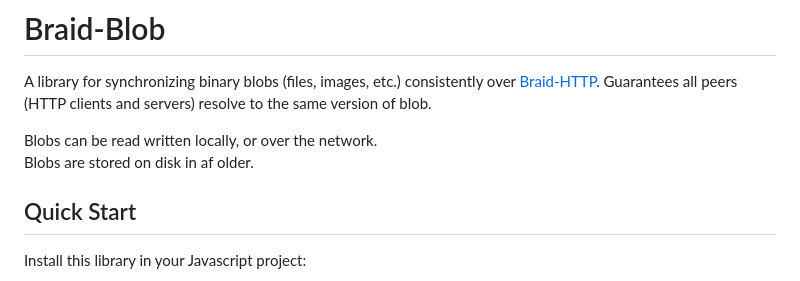
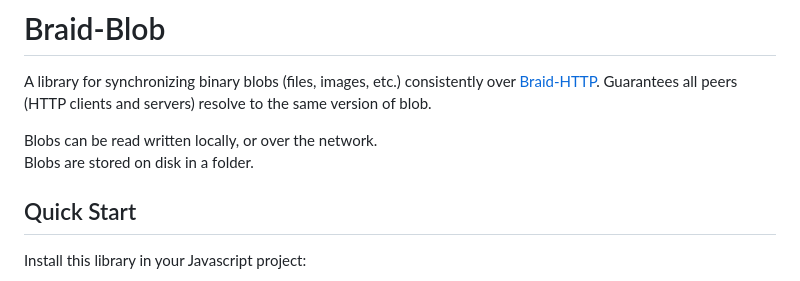
Before and after one commit to braid-org/braid-blob, a Markdown page: README.md, the part around the change. Drawn GitHub-style.

Commit message:
Improve readme

```diff
--- a/README.md
+++ b/README.md
@@ -3,7 +3,7 @@
 A library for synchronizing binary blobs (files, images, etc.) consistently over [Braid-HTTP](https://braid.org).  Guarantees all peers (HTTP clients and servers) resolve to the same version of blob.
 
 Blobs can be read written locally, or over the network.
-Blobs are stored on disk in af older.
+Blobs are stored on disk in a folder.
 
 ## Quick Start
 
```
